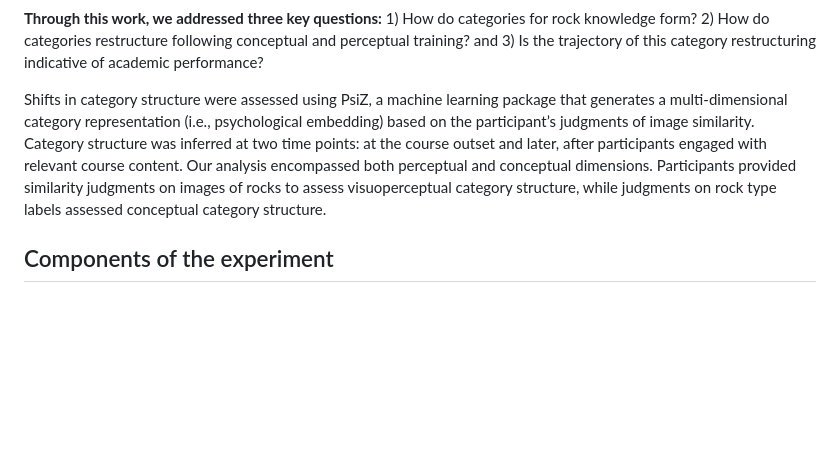
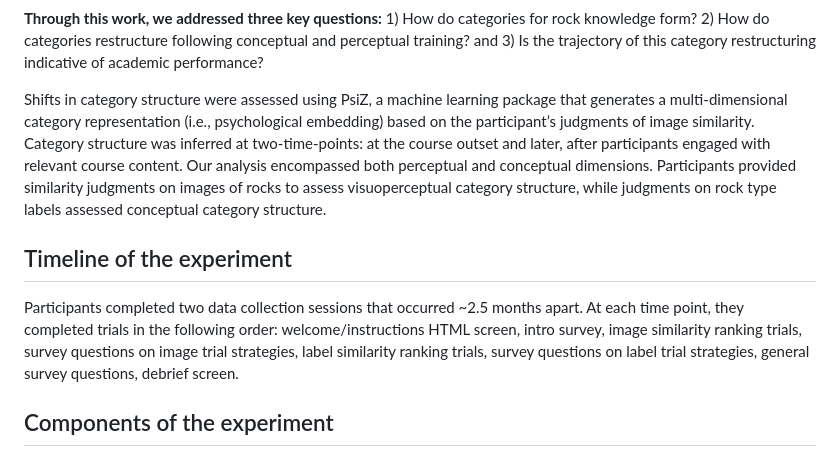
Before and after one commit to different-minds-lab/Experimental-Scripts, a Markdown page: GeoPsiZ/GeoPsiZ_General_Info.md, the part around the change. Drawn GitHub-style; blank space fills up the shorter version.

Commit message:
Update GeoPsiZ_General_Info.md
Signed-off-by: Anna Lawrance <114037130+anna-lawrance@users.noreply.github.com>

```diff
--- a/GeoPsiZ/GeoPsiZ_General_Info.md
+++ b/GeoPsiZ/GeoPsiZ_General_Info.md
@@ -17,8 +17,11 @@ Geo PsiZ was a psychovisual experiment that followed undergraduate students thro
 
 **Through this work, we addressed three key questions:** 1) How do categories for rock knowledge form? 2) How do categories restructure following conceptual and perceptual training? and 3) Is the trajectory of this category restructuring indicative of academic performance?
 
-Shifts in category structure were assessed using PsiZ, a machine learning package that generates a multi-dimensional category representation (i.e., psychological embedding) based on the participant’s judgments of image similarity. Category structure was inferred at two time points: at the course outset and later, after participants engaged with relevant course content. Our analysis encompassed both perceptual and conceptual dimensions. Participants provided similarity judgments on images of rocks to assess visuoperceptual category structure, while judgments on rock type labels assessed conceptual category structure.
+Shifts in category structure were assessed using PsiZ, a machine learning package that generates a multi-dimensional category representation (i.e., psychological embedding) based on the participant’s judgments of image similarity. Category structure was inferred at two-time-points: at the course outset and later, after participants engaged with relevant course content. Our analysis encompassed both perceptual and conceptual dimensions. Participants provided similarity judgments on images of rocks to assess visuoperceptual category structure, while judgments on rock type labels assessed conceptual category structure.
 
+## Timeline of the experiment
+Participants completed two data collection sessions that occurred ~2.5 months apart.
+At each time point, they completed trials in the following order: welcome/instructions HTML screen, intro survey, image similarity ranking trials, survey questions on image trial strategies, label similarity ranking trials, survey questions on label trial strategies, general survey questions, debrief screen.
 
 ## Components of the experiment
 ### 1) Similarity Ranking Trials
```
